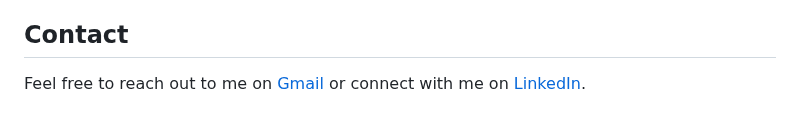
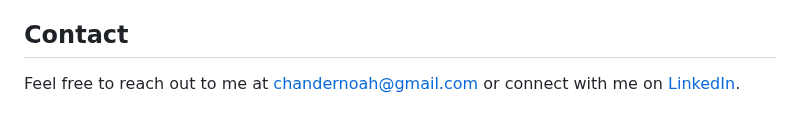
Before and after one commit to Giterally/Giterally.github.io, a Markdown page: README.md, the part around the change. Drawn GitHub-style.

```diff
--- a/README.md
+++ b/README.md
@@ -77,4 +77,4 @@ Please note that I cannot share code since it is proprietary software owned by t
 
 ## Contact
 
-Feel free to reach out to me on [Gmail](mailto:chandernoah@gmail.com) or connect with me on [LinkedIn](https://www.linkedin.com/in/noah-chander-014b52250/).
+Feel free to reach out to me at chandernoah@gmail.com or connect with me on [LinkedIn](https://www.linkedin.com/in/noah-chander-014b52250/).
```
